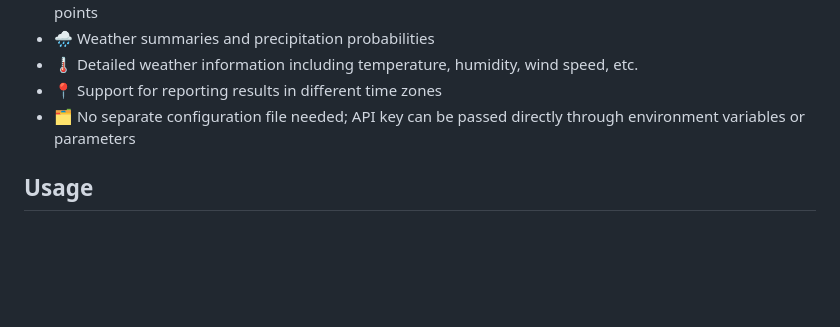
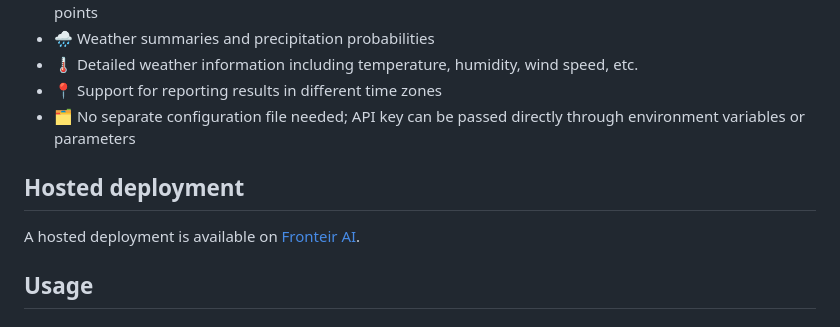
Before and after one commit to rossshannon/weekly-weather-mcp, a Markdown page: README.md, the part around the change. Rendered like a GitHub page; blank space fills up the shorter version.

Commit message:
docs: add Fronteir AI hosted deployment option

```diff
--- a/README.md
+++ b/README.md
@@ -23,6 +23,10 @@ A weather forecast MCP (Model Context Protocol) server providing **8-day global
 - 🌡️ Detailed weather information including temperature, humidity, wind speed, etc.
 - 📍 Support for reporting results in different time zones
 - 🗂️ No separate configuration file needed; API key can be passed directly through environment variables or parameters
+
+## Hosted deployment
+
+A hosted deployment is available on [Fronteir AI](https://fronteir.ai/mcp/rossshannon-weekly-weather-mcp).
 
 ## Usage
 
```
